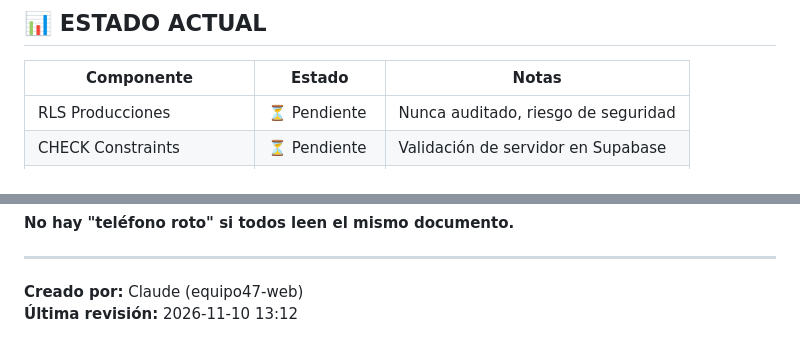
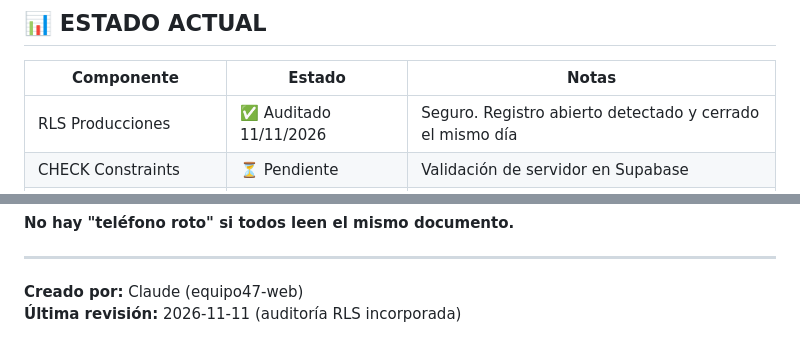
Before and after one commit to EmeterioWallace/equipo47-web, a Markdown page: INTEGRACION_PRODUCCIONES.md, 2 parts joined by grey strips. Rendered like a GitHub page.

```diff
--- a/INTEGRACION_PRODUCCIONES.md
+++ b/INTEGRACION_PRODUCCIONES.md
@@ -8,7 +8,7 @@
 
 | Componente | Estado | Notas |
 |-----------|--------|-------|
-| RLS Producciones | ⏳ Pendiente | Nunca auditado, riesgo de seguridad |
+| RLS Producciones | ✅ Auditado 11/11/2026 | Seguro. Registro abierto detectado y cerrado el mismo día |
 | CHECK Constraints | ⏳ Pendiente | Validación de servidor en Supabase |
 | Script Validación Imágenes | ⏳ Pendiente | Verificar que archivos existan |
 | Manifest.json | ⏳ Pendiente | Regeneración automática |
@@ -185,4 +180,4 @@ Ambos Claudes deben:
 ---
 
 **Creado por:** Claude (equipo47-web)
-**Última revisión:** 2026-11-10 13:12
+**Última revisión:** 2026-11-11 (auditoría RLS incorporada)
```
Also changed, not shown: other parts of INTEGRACION_PRODUCCIONES.md (+17 -22 lines).
